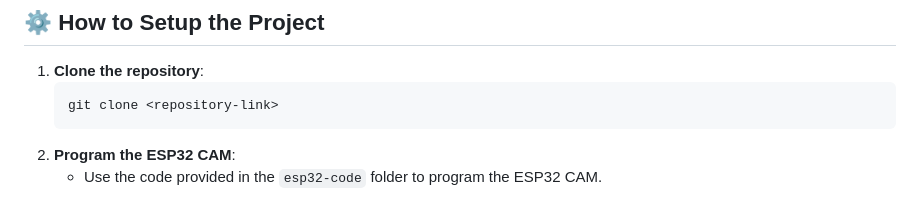
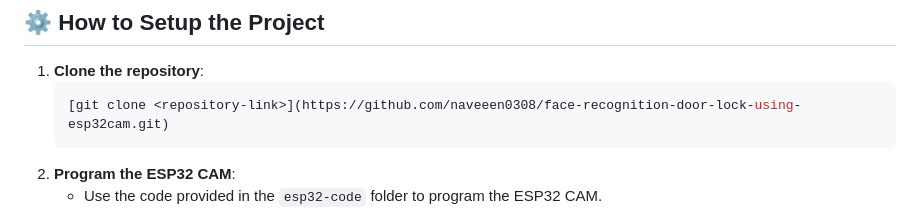
Before and after one commit to naveeen0308/face-recognition-door-lock-using-esp32cam, a Markdown page: README.md, the part around the change. Rendered like a GitHub page.

````diff
--- a/README.md
+++ b/README.md
@@ -51,7 +51,7 @@ In the web tool, the following information is displayed:
 ## ⚙️ How to Setup the Project
 1. **Clone the repository**:
    ```bash
-   git clone <repository-link>
+   [git clone <repository-link>](https://github.com/naveeen0308/face-recognition-door-lock-using-esp32cam.git)
    ```
 2. **Program the ESP32 CAM**:
    - Use the code provided in the `esp32-code` folder to program the ESP32 CAM.
````
